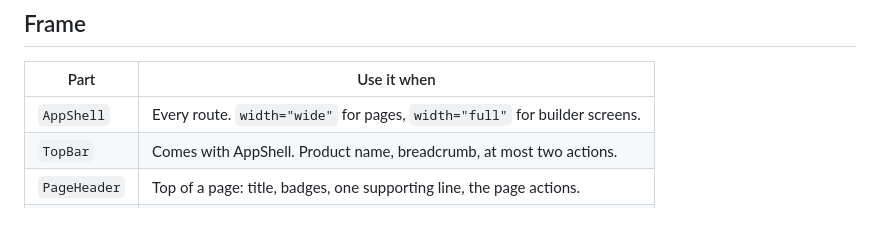
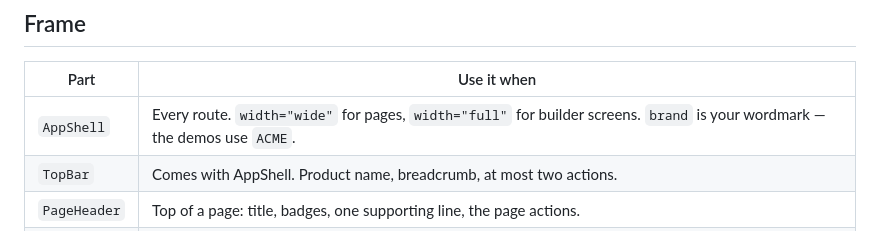
Before and after one commit to deepuasok/software-factory, a Markdown page: docs/PARTS.md, the part around the change. Drawn GitHub-style.

```diff
--- a/docs/PARTS.md
+++ b/docs/PARTS.md
@@ -7,7 +7,7 @@ See them live: `npm run gallery` → http://localhost:8821
 
 | Part | Use it when |
 |---|---|
-| `AppShell` | Every route. `width="wide"` for pages, `width="full"` for builder screens. |
+| `AppShell` | Every route. `width="wide"` for pages, `width="full"` for builder screens. `brand` is your wordmark — the demos use `ACME`. |
 | `TopBar` | Comes with AppShell. Product name, breadcrumb, at most two actions. |
 | `PageHeader` | Top of a page: title, badges, one supporting line, the page actions. |
 | `Card` | Any white surface. `padded={false}` when it holds a table or list. |
```
Also changed, not shown: README.md (+3 -0 lines), docs/example-app.png (added), docs/gallery.png, 5 other files.
